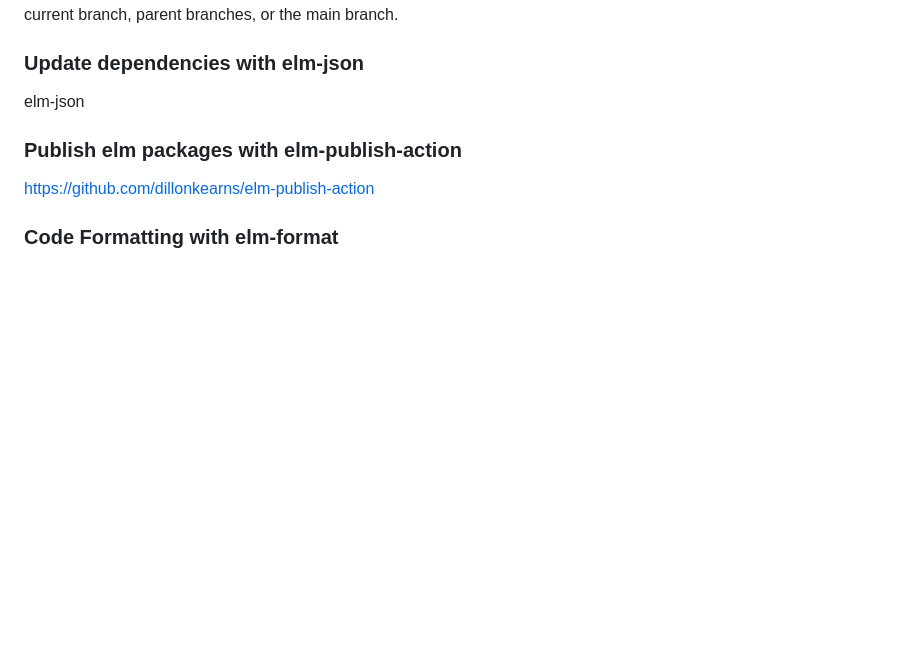
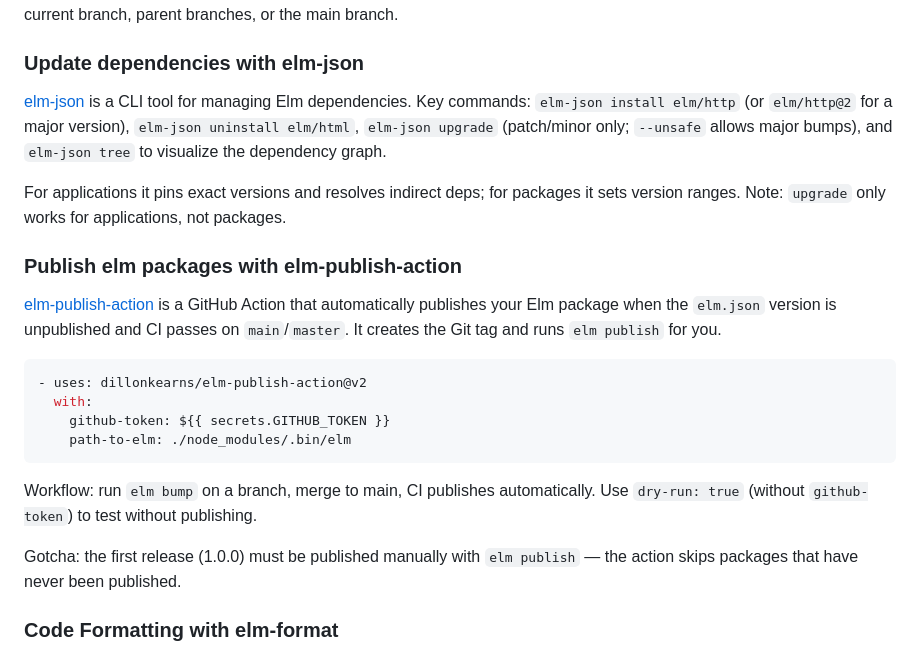
Before and after one commit to mpizenberg/elm-knowledge, a Markdown page: README.md, the part around the change. Rendered like a GitHub page; blank space fills up the shorter version.

Commit message:
Update sections about elm-json and elm-publish-action
Signed-off-by: Matthieu Pizenberg <matthieu.pizenberg@gmail.com>

````diff
--- a/README.md
+++ b/README.md
@@ -50,11 +50,32 @@ caches are only accessible from the current branch, parent branches, or the main
 
 ### Update dependencies with elm-json
 
-elm-json
+[elm-json](https://github.com/zwilias/elm-json) is a CLI tool for managing Elm dependencies.
+Key commands: `elm-json install elm/http` (or `elm/http@2` for a major version),
+`elm-json uninstall elm/html`, `elm-json upgrade` (patch/minor only; `--unsafe` allows major bumps),
+and `elm-json tree` to visualize the dependency graph.
+
+For applications it pins exact versions and resolves indirect deps;
+for packages it sets version ranges. Note: `upgrade` only works for applications, not packages.
 
 ### Publish elm packages with elm-publish-action
 
-https://github.com/dillonkearns/elm-publish-action
+[elm-publish-action](https://github.com/dillonkearns/elm-publish-action) is a GitHub Action
+that automatically publishes your Elm package when the `elm.json` version is unpublished
+and CI passes on `main`/`master`. It creates the Git tag and runs `elm publish` for you.
+
+```yaml
+- uses: dillonkearns/elm-publish-action@v2
+  with:
+    github-token: ${{ secrets.GITHUB_TOKEN }}
+    path-to-elm: ./node_modules/.bin/elm
+```
+
+Workflow: run `elm bump` on a branch, merge to main, CI publishes automatically.
+Use `dry-run: true` (without `github-token`) to test without publishing.
+
+Gotcha: the first release (1.0.0) must be published manually with `elm publish` — the action
+skips packages that have never been published.
 
 ### Code Formatting with elm-format
 
````
